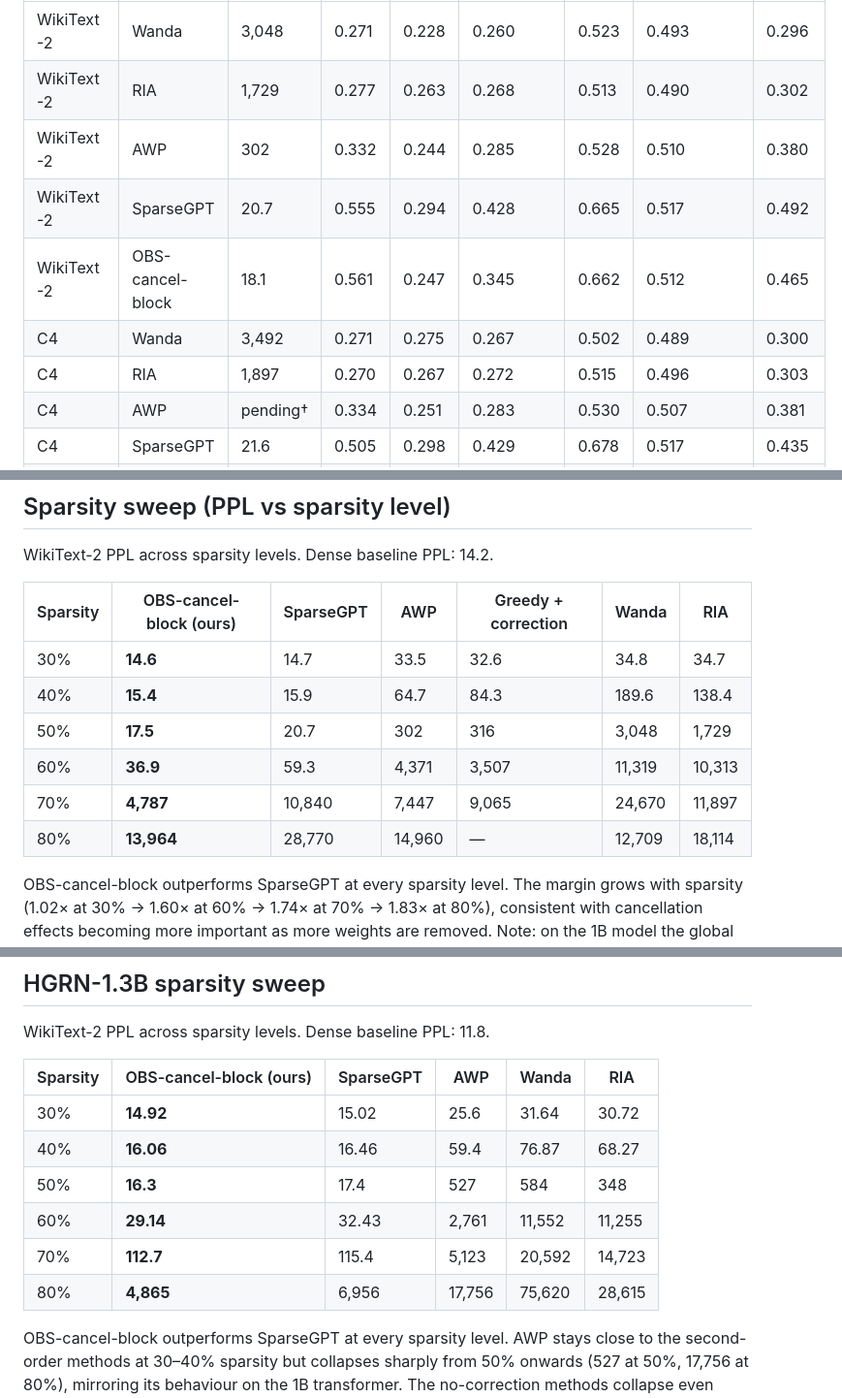
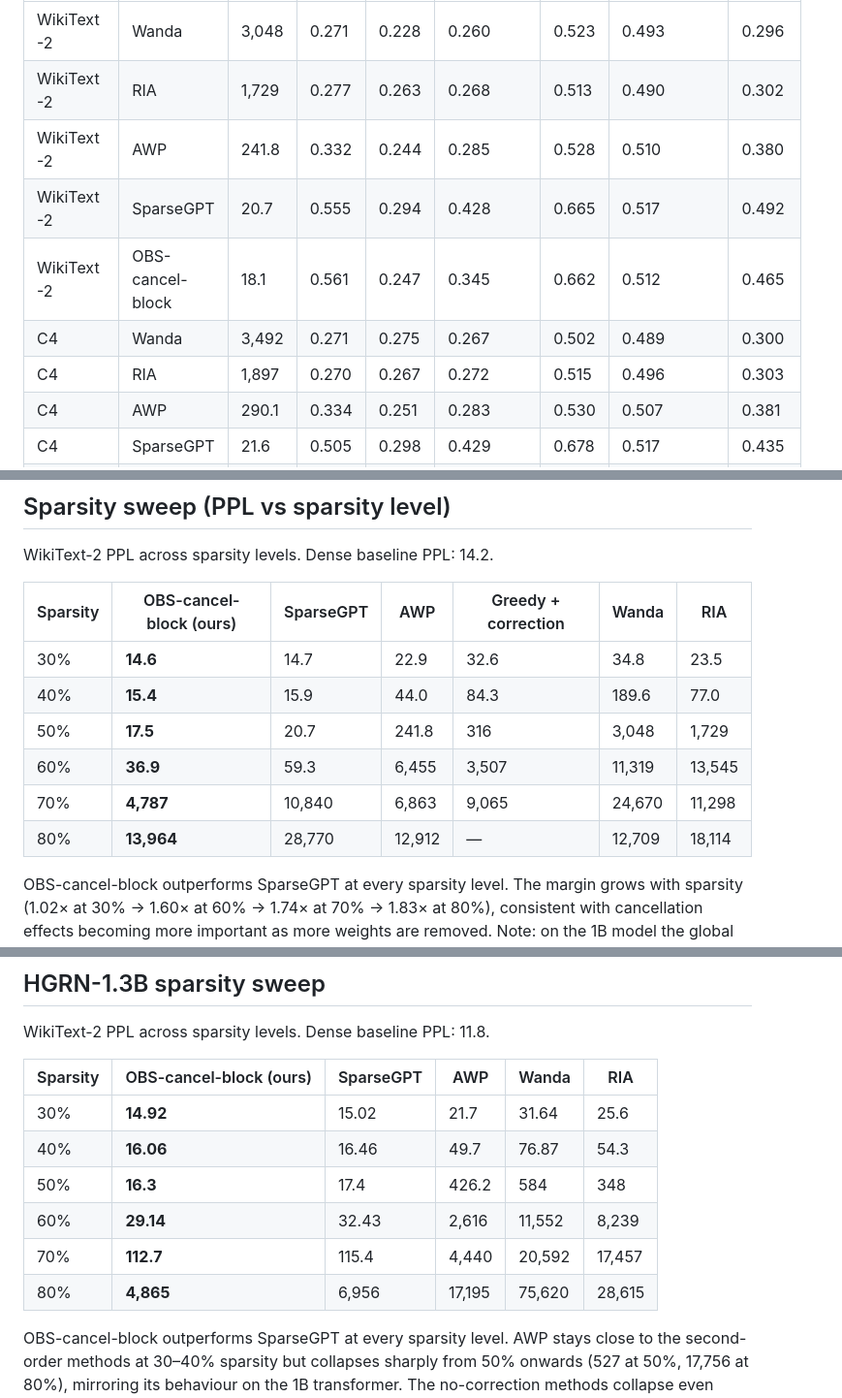
Before and after one commit to KimiaGholami/Sparse-LLMs-on-Loihi, a Markdown page: README.md, 3 parts joined by grey strips. Shown at 97% size. Drawn GitHub-style.

Commit message:
Update AWP and RIA PPL values to 2048-token evaluation methodology
Re-pruned all AWP and RIA configurations with saved checkpoints and
re-evaluated PPL using the standard 2048-token non-overlapping method.
Updates both sparsity sweep tables and individual 50%/80% tables for
1B Transformer and HGRN-1.3B. Also fills in the previously pending
C4-calibrated AWP PPL (290.1).

Co-Authored-By: Claude Sonnet 4.6 <noreply@anthropic.com>

```diff
--- a/README.md
+++ b/README.md
@@ -50,12 +50,12 @@ To investigate whether the PPL–accuracy gap (OBS-cancel-block has better PPL b
 |-----------|-------|-----|-------|-------|-----------|------|------------|---------|
 | WikiText-2 | Wanda | 3,048 | 0.271 | 0.228 | 0.260 | 0.523 | 0.493 | 0.296 |
 | WikiText-2 | RIA | 1,729 | 0.277 | 0.263 | 0.268 | 0.513 | 0.490 | 0.302 |
-| WikiText-2 | AWP | 302 | 0.332 | 0.244 | 0.285 | 0.528 | 0.510 | 0.380 |
+| WikiText-2 | AWP | 241.8 | 0.332 | 0.244 | 0.285 | 0.528 | 0.510 | 0.380 |
 | WikiText-2 | SparseGPT | 20.7 | 0.555 | 0.294 | 0.428 | 0.665 | 0.517 | 0.492 |
 | WikiText-2 | OBS-cancel-block | 18.1 | 0.561 | 0.247 | 0.345 | 0.662 | 0.512 | 0.465 |
 | C4 | Wanda | 3,492 | 0.271 | 0.275 | 0.267 | 0.502 | 0.489 | 0.300 |
 | C4 | RIA | 1,897 | 0.270 | 0.267 | 0.272 | 0.515 | 0.496 | 0.303 |
-| C4 | AWP | pending† | 0.334 | 0.251 | 0.283 | 0.530 | 0.507 | 0.381 |
+| C4 | AWP | 290.1 | 0.334 | 0.251 | 0.283 | 0.530 | 0.507 | 0.381 |
 | C4 | SparseGPT | 21.6 | 0.505 | 0.298 | 0.429 | 0.678 | 0.517 | 0.435 |
 | C4 | **OBS-cancel-block** | **18.6** | **0.519** | 0.291 | 0.426 | 0.663 | **0.541** | **0.443** |
 
@@ -83,12 +83,12 @@ WikiText-2 PPL across sparsity levels. Dense baseline PPL: 14.2.
 
 | Sparsity | OBS-cancel-block (ours) | SparseGPT | AWP | Greedy + correction | Wanda | RIA |
 |----------|------------------------|-----------|-----|---------------------|-------|-----|
-| 30% | **14.6** | 14.7 | 33.5 | 32.6 | 34.8 | 34.7 |
-| 40% | **15.4** | 15.9 | 64.7 | 84.3 | 189.6 | 138.4 |
-| 50% | **17.5** | 20.7 | 302 | 316 | 3,048 | 1,729 |
-| 60% | **36.9** | 59.3 | 4,371 | 3,507 | 11,319 | 10,313 |
-| 70% | **4,787** | 10,840 | 7,447 | 9,065 | 24,670 | 11,897 |
-| 80% | **13,964** | 28,770 | 14,960 | — | 12,709 | 18,114 |
+| 30% | **14.6** | 14.7 | 22.9 | 32.6 | 34.8 | 23.5 |
+| 40% | **15.4** | 15.9 | 44.0 | 84.3 | 189.6 | 77.0 |
+| 50% | **17.5** | 20.7 | 241.8 | 316 | 3,048 | 1,729 |
+| 60% | **36.9** | 59.3 | 6,455 | 3,507 | 11,319 | 13,545 |
+| 70% | **4,787** | 10,840 | 6,863 | 9,065 | 24,670 | 11,298 |
+| 80% | **13,964** | 28,770 | 12,912 | — | 12,709 | 18,114 |
 
 OBS-cancel-block outperforms SparseGPT at every sparsity level. The margin grows with sparsity (1.02× at 30% → 1.60× at 60% → 1.74× at 70% → 1.83× at 80%), consistent with cancellation effects becoming more important as more weights are removed. Note: on the 1B model the global OBS-cancel ablation (block size → ∞) achieves PPL 24.1 at 50%; the 1B sparsity sweep uses this variant as it is stable at this scale. Full sweep results in `results/sparsity_sweep.json`.
 
@@ -185,12 +185,12 @@ WikiText-2 PPL across sparsity levels. Dense baseline PPL: 11.8.
 
 | Sparsity | OBS-cancel-block (ours) | SparseGPT | AWP | Wanda | RIA |
 |----------|------------------------|-----------|-----|-------|-----|
-| 30% | **14.92** | 15.02 | 25.6 | 31.64 | 30.72 |
-| 40% | **16.06** | 16.46 | 59.4 | 76.87 | 68.27 |
-| 50% | **16.3** | 17.4 | 527 | 584 | 348 |
-| 60% | **29.14** | 32.43 | 2,761 | 11,552 | 11,255 |
-| 70% | **112.7** | 115.4 | 5,123 | 20,592 | 14,723 |
-| 80% | **4,865** | 6,956 | 17,756 | 75,620 | 28,615 |
+| 30% | **14.92** | 15.02 | 21.7 | 31.64 | 25.6 |
+| 40% | **16.06** | 16.46 | 49.7 | 76.87 | 54.3 |
+| 50% | **16.3** | 17.4 | 426.2 | 584 | 348 |
+| 60% | **29.14** | 32.43 | 2,616 | 11,552 | 8,239 |
+| 70% | **112.7** | 115.4 | 4,440 | 20,592 | 17,457 |
+| 80% | **4,865** | 6,956 | 17,195 | 75,620 | 28,615 |
 
 OBS-cancel-block outperforms SparseGPT at every sparsity level. AWP stays close to the second-order methods at 30–40% sparsity but collapses sharply from 50% onwards (527 at 50%, 17,756 at 80%), mirroring its behaviour on the 1B transformer. The no-correction methods collapse even more dramatically (Wanda PPL 75,620 at 80%). Full results in `results/sparsity_sweep_hgrn.json`.
 
```
Also changed, not shown: other parts of README.md (+4 -4 lines).
